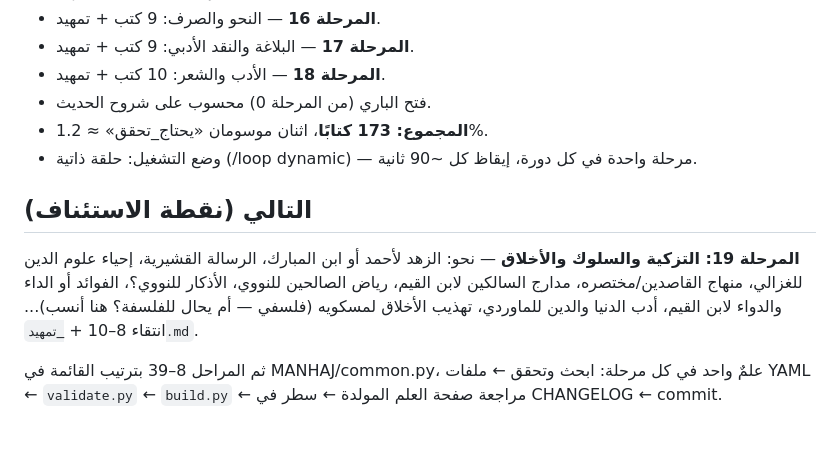
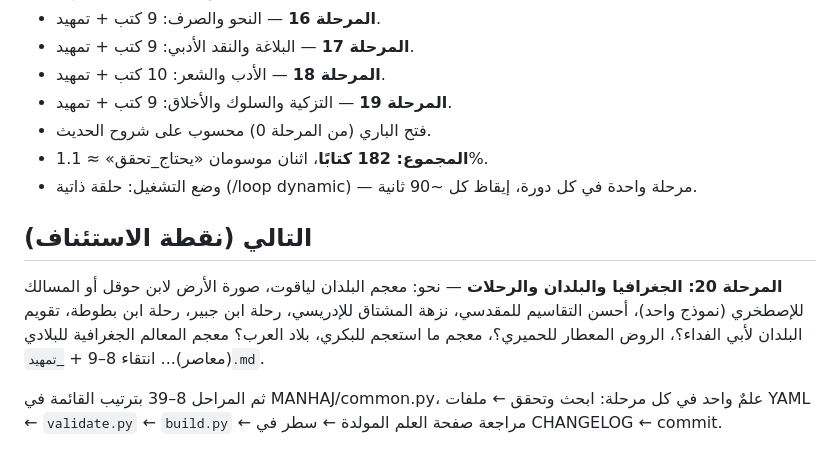
Before and after one commit to makqasabi/marji-jami, a Markdown page: STATUS.md, the part around the change. Rendered like a GitHub page.

Commit message:
تحديث STATUS بعد المرحلة 19
Co-Authored-By: Claude Fable 5 <noreply@anthropic.com>

```diff
--- a/STATUS.md
+++ b/STATUS.md
@@ -23,13 +23,14 @@
 - **المرحلة 16** — النحو والصرف: 9 كتب + تمهيد.
 - **المرحلة 17** — البلاغة والنقد الأدبي: 9 كتب + تمهيد.
 - **المرحلة 18** — الأدب والشعر: 10 كتب + تمهيد.
+- **المرحلة 19** — التزكية والسلوك والأخلاق: 9 كتب + تمهيد.
 - فتح الباري (من المرحلة 0) محسوب على شروح الحديث.
-- **المجموع: 173 كتابًا**، اثنان موسومان «يحتاج_تحقق» ≈ 1.2%.
+- **المجموع: 182 كتابًا**، اثنان موسومان «يحتاج_تحقق» ≈ 1.1%.
 - وضع التشغيل: حلقة ذاتية (/loop dynamic) — مرحلة واحدة في كل دورة، إيقاظ كل ~90 ثانية.
 
 ## التالي (نقطة الاستئناف)
 
-**المرحلة 19: التزكية والسلوك والأخلاق** — نحو: الزهد لأحمد أو ابن المبارك، الرسالة القشيرية، إحياء علوم الدين للغزالي، منهاج القاصدين/مختصره، مدارج السالكين لابن القيم، رياض الصالحين للنووي، الأذكار للنووي؟، الفوائد أو الداء والدواء لابن القيم، أدب الدنيا والدين للماوردي، تهذيب الأخلاق لمسكويه (فلسفي — أم يحال للفلسفة؟ هنا أنسب)... انتقاء 8–10 + `_تمهيد.md`.
+**المرحلة 20: الجغرافيا والبلدان والرحلات** — نحو: معجم البلدان لياقوت، صورة الأرض لابن حوقل أو المسالك للإصطخري (نموذج واحد)، أحسن التقاسيم للمقدسي، نزهة المشتاق للإدريسي، رحلة ابن جبير، رحلة ابن بطوطة، تقويم البلدان لأبي الفداء؟، الروض المعطار للحميري؟، معجم ما استعجم للبكري، بلاد العرب؟ معجم المعالم الجغرافية للبلادي (معاصر)... انتقاء 8–9 + `_تمهيد.md`.
 
 ثم المراحل 8–39 بترتيب القائمة في MANHAJ/common.py، علمٌ واحد في كل مرحلة:
 ابحث وتحقق ← ملفات YAML ← `validate.py` ← `build.py` ← مراجعة صفحة العلم المولدة ← سطر في CHANGELOG ← commit.
```
